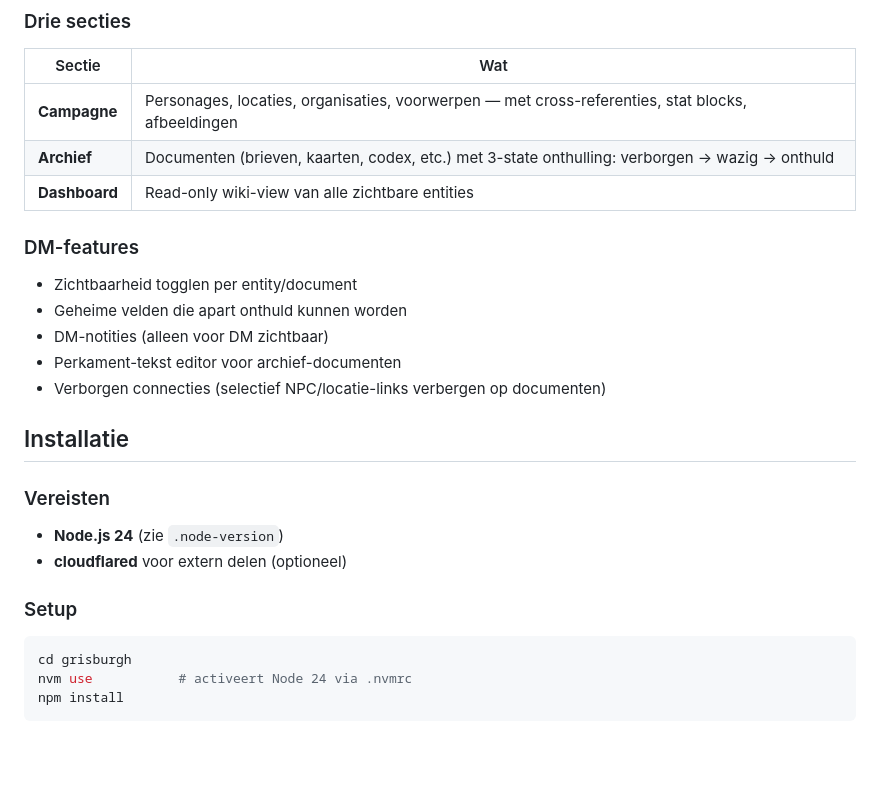
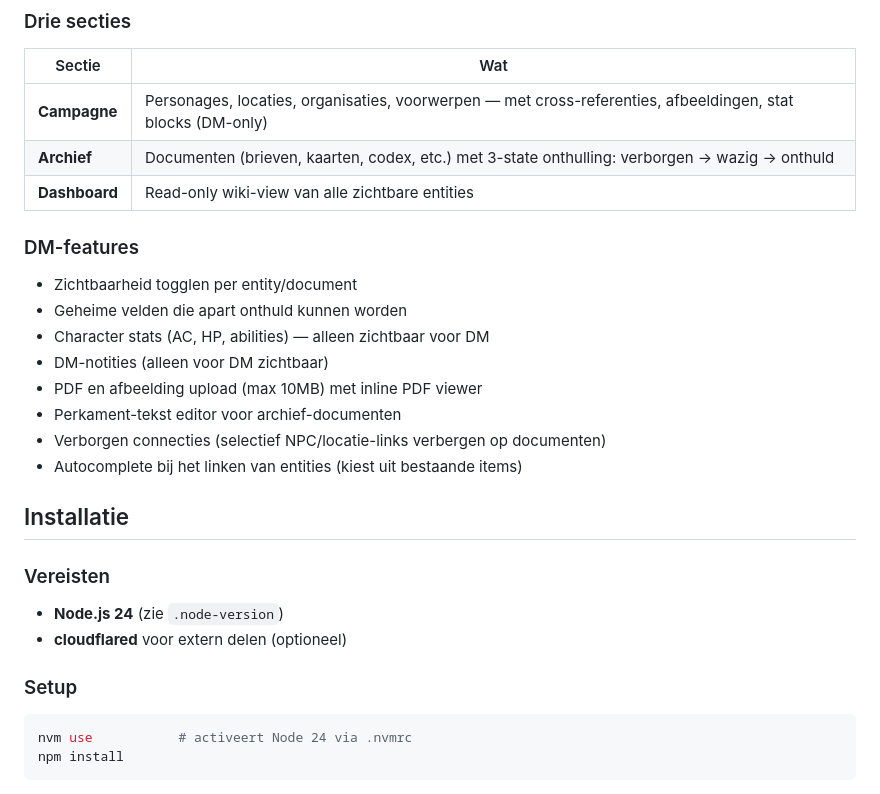
Before and after one commit to Bramjetten/Grisburgh, a Markdown page: README.md, the part around one of its changes. Rendered like a GitHub page; blank space fills up the shorter version.

````diff
--- a/README.md
+++ b/README.md
@@ -13,7 +13,7 @@ Een lokaal draaiende web-app voor de Grisburgh D&D-campagne. De DM beheert perso
 
 | Sectie | Wat |
 |---|---|
-| **Campagne** | Personages, locaties, organisaties, voorwerpen — met cross-referenties, stat blocks, afbeeldingen |
+| **Campagne** | Personages, locaties, organisaties, voorwerpen — met cross-referenties, afbeeldingen, stat blocks (DM-only) |
 | **Archief** | Documenten (brieven, kaarten, codex, etc.) met 3-state onthulling: verborgen → wazig → onthuld |
 | **Dashboard** | Read-only wiki-view van alle zichtbare entities |
 
@@ -21,9 +21,12 @@ Een lokaal draaiende web-app voor de Grisburgh D&D-campagne. De DM beheert perso
 
 - Zichtbaarheid togglen per entity/document
 - Geheime velden die apart onthuld kunnen worden
+- Character stats (AC, HP, abilities) — alleen zichtbaar voor DM
 - DM-notities (alleen voor DM zichtbaar)
+- PDF en afbeelding upload (max 10MB) met inline PDF viewer
 - Perkament-tekst editor voor archief-documenten
 - Verborgen connecties (selectief NPC/locatie-links verbergen op documenten)
+- Autocomplete bij het linken van entities (kiest uit bestaande items)
 
 ## Installatie
 
@@ -35,7 +38,6 @@ Een lokaal draaiende web-app voor de Grisburgh D&D-campagne. De DM beheert perso
 ### Setup
 
 ```bash
-cd grisburgh
 nvm use           # activeert Node 24 via .nvmrc
 npm install
 ```
````
Also changed, not shown: other parts of README.md (+24 -27 lines).
